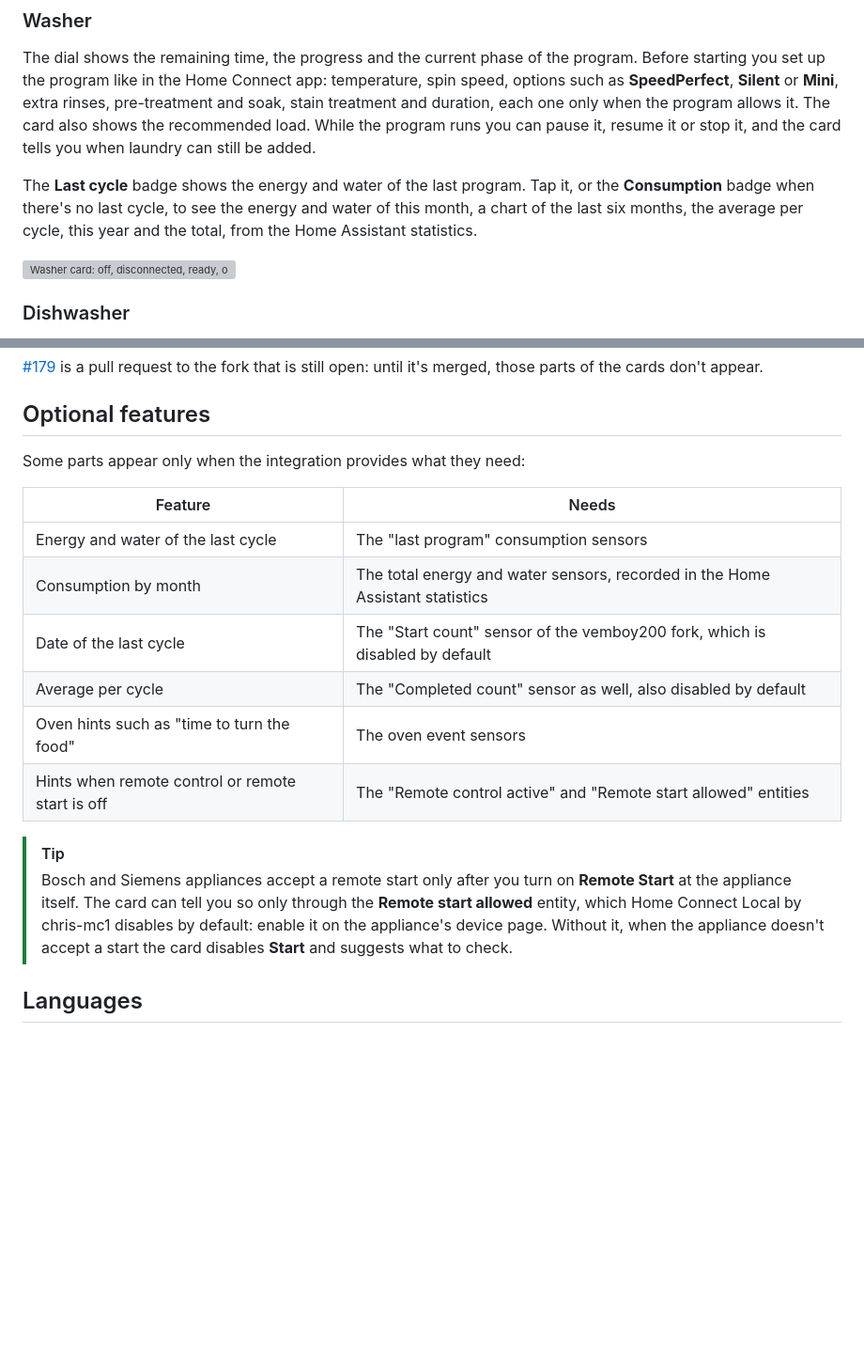
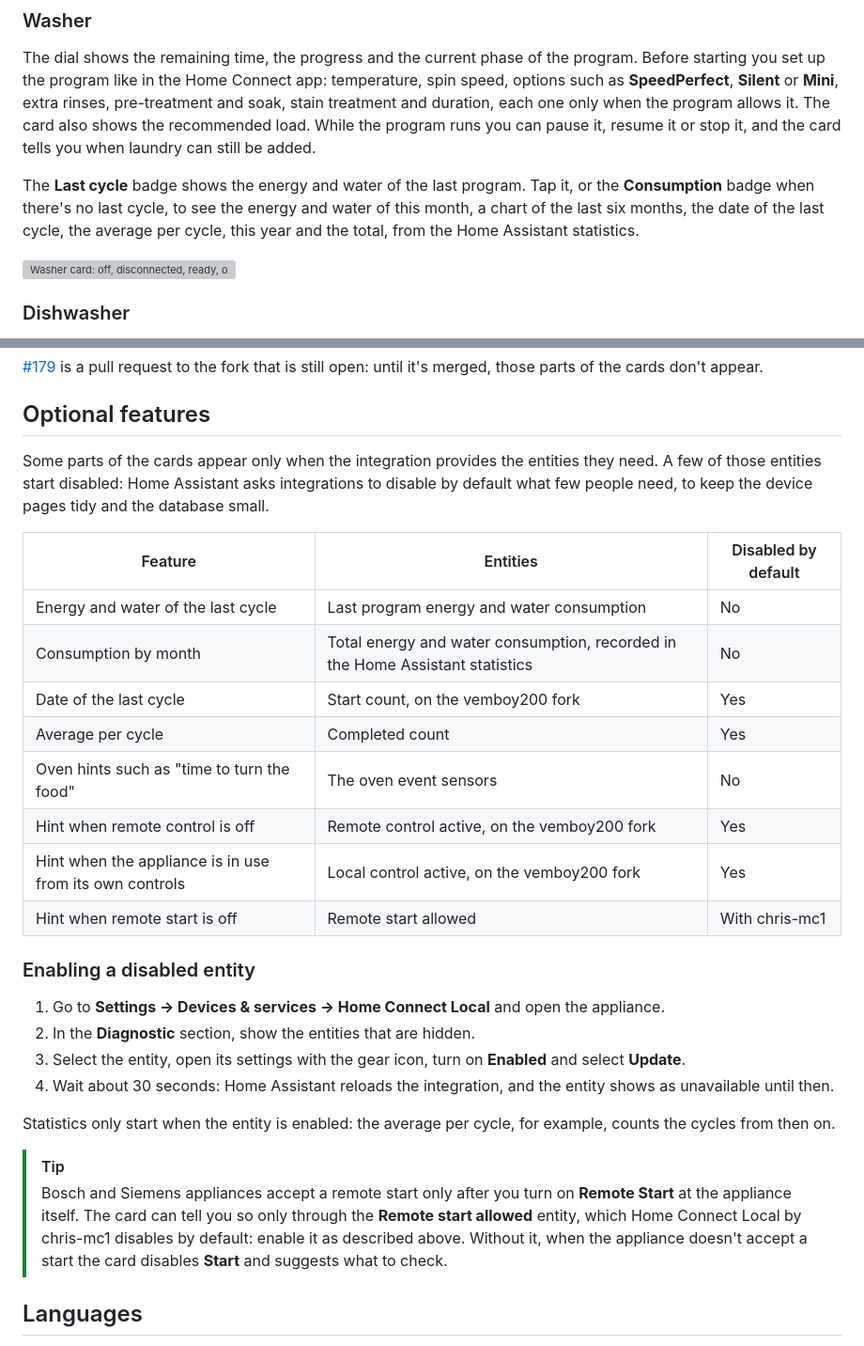
Before and after one commit to fabioscarparo/bosch-homeconnect-cards, a Markdown page: README.md, 2 parts joined by grey strips. Shown at 94% size. Rendered like a GitHub page; blank space fills up the shorter version; grey boxes are pictures that could not be loaded.

Commit message:
Explain which entities start disabled and how to enable them
List the entities behind each optional part of the cards, say which ones
start disabled and why, and add the steps to enable them.

```diff
--- a/README.md
+++ b/README.md
@@ -159,8 +159,9 @@ added.
 
 The **Last cycle** badge shows the energy and water of the last program.
 Tap it, or the **Consumption** badge when there's no last cycle, to see the
-energy and water of this month, a chart of the last six months, the average
-per cycle, this year and the total, from the Home Assistant statistics.
+energy and water of this month, a chart of the last six months, the date
+of the last cycle, the average per cycle, this year and the total, from the
+Home Assistant statistics.
 
 <picture>
   <source media="(prefers-color-scheme: dark)" srcset="images/washer-dark.svg">
@@ -231,24 +232,42 @@ of the cards don't appear.
 
 ## Optional features
 
-Some parts appear only when the integration provides what they need:
+Some parts of the cards appear only when the integration provides the
+entities they need. A few of those entities start disabled: Home Assistant
+asks integrations to disable by default what few people need, to keep the
+device pages tidy and the database small.
 
-| Feature | Needs |
-|---|---|
-| Energy and water of the last cycle | The "last program" consumption sensors |
-| Consumption by month | The total energy and water sensors, recorded in the Home Assistant statistics |
-| Date of the last cycle | The "Start count" sensor of the vemboy200 fork, which is disabled by default |
-| Average per cycle | The "Completed count" sensor as well, also disabled by default |
-| Oven hints such as "time to turn the food" | The oven event sensors |
-| Hints when remote control or remote start is off | The "Remote control active" and "Remote start allowed" entities |
+| Feature | Entities | Disabled by default |
+|---|---|---|
+| Energy and water of the last cycle | Last program energy and water consumption | No |
+| Consumption by month | Total energy and water consumption, recorded in the Home Assistant statistics | No |
+| Date of the last cycle | Start count, on the vemboy200 fork | Yes |
+| Average per cycle | Completed count | Yes |
+| Oven hints such as "time to turn the food" | The oven event sensors | No |
+| Hint when remote control is off | Remote control active, on the vemboy200 fork | Yes |
+| Hint when the appliance is in use from its own controls | Local control active, on the vemboy200 fork | Yes |
+| Hint when remote start is off | Remote start allowed | With chris-mc1 |
+
+### Enabling a disabled entity
+
+1. Go to **Settings → Devices & services → Home Connect Local** and open
+   the appliance.
+2. In the **Diagnostic** section, show the entities that are hidden.
+3. Select the entity, open its settings with the gear icon, turn on
+   **Enabled** and select **Update**.
+4. Wait about 30 seconds: Home Assistant reloads the integration, and the
+   entity shows as unavailable until then.
+
+Statistics only start when the entity is enabled: the average per cycle,
+for example, counts the cycles from then on.
 
 > [!TIP]
 > Bosch and Siemens appliances accept a remote start only after you turn on
 > **Remote Start** at the appliance itself. The card can tell you so only
 > through the **Remote start allowed** entity, which Home Connect Local by
-> chris-mc1 disables by default: enable it on the appliance's device page.
-> Without it, when the appliance doesn't accept a start the card disables
-> **Start** and suggests what to check.
+> chris-mc1 disables by default: enable it as described above. Without it,
+> when the appliance doesn't accept a start the card disables **Start** and
+> suggests what to check.
 
 ## Languages
 
```
